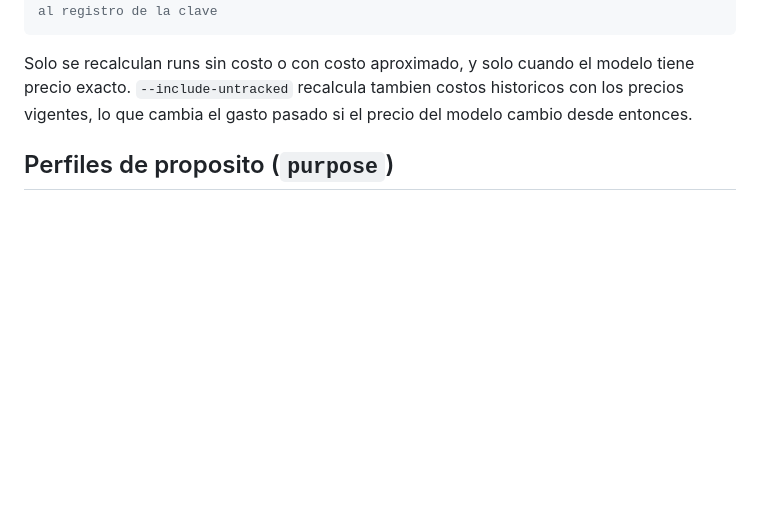
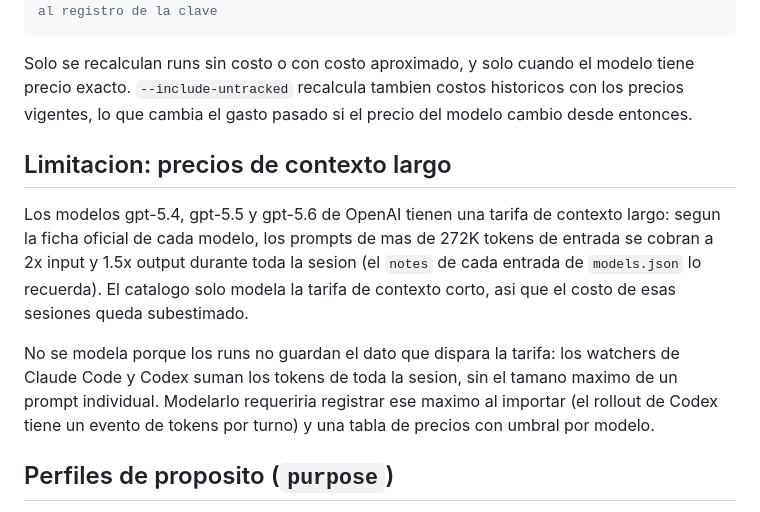
Before and after one commit to csantisdev/ai-orchestrator, a Markdown page: docs/pricing/README.md, the part around the change. GitHub-like rendering; blank space fills up the shorter version.

Commit message:
docs(pricing): document the unmodeled OpenAI long-context tier
Co-Authored-By: Claude Opus 5.5 <noreply@anthropic.com>
Claude-Session: https://claude.ai/code/session_019tawopha1vVcogF67qvBnt

```diff
--- a/docs/pricing/README.md
+++ b/docs/pricing/README.md
@@ -52,6 +52,21 @@ modelo tiene precio exacto. `--include-untracked` recalcula tambien costos
 historicos con los precios vigentes, lo que cambia el gasto pasado si el precio
 del modelo cambio desde entonces.
 
+## Limitacion: precios de contexto largo
+
+Los modelos gpt-5.4, gpt-5.5 y gpt-5.6 de OpenAI tienen una tarifa de
+contexto largo: segun la ficha oficial de cada modelo, los prompts de mas de
+272K tokens de entrada se cobran a 2x input y 1.5x output durante toda la
+sesion (el `notes` de cada entrada de `models.json` lo recuerda). El catalogo
+solo modela la tarifa de contexto corto, asi que el costo de esas sesiones
+queda subestimado.
+
+No se modela porque los runs no guardan el dato que dispara la tarifa: los
+watchers de Claude Code y Codex suman los tokens de toda la sesion, sin el
+tamano maximo de un prompt individual. Modelarlo requeriria registrar ese
+maximo al importar (el rollout de Codex tiene un evento de tokens por turno) y
+una tabla de precios con umbral por modelo.
+
 ## Perfiles de proposito (`purpose`)
 
 Los modelos usados por defecto en `ROUTER_SYSTEM_PROMPT` tienen un campo
```
